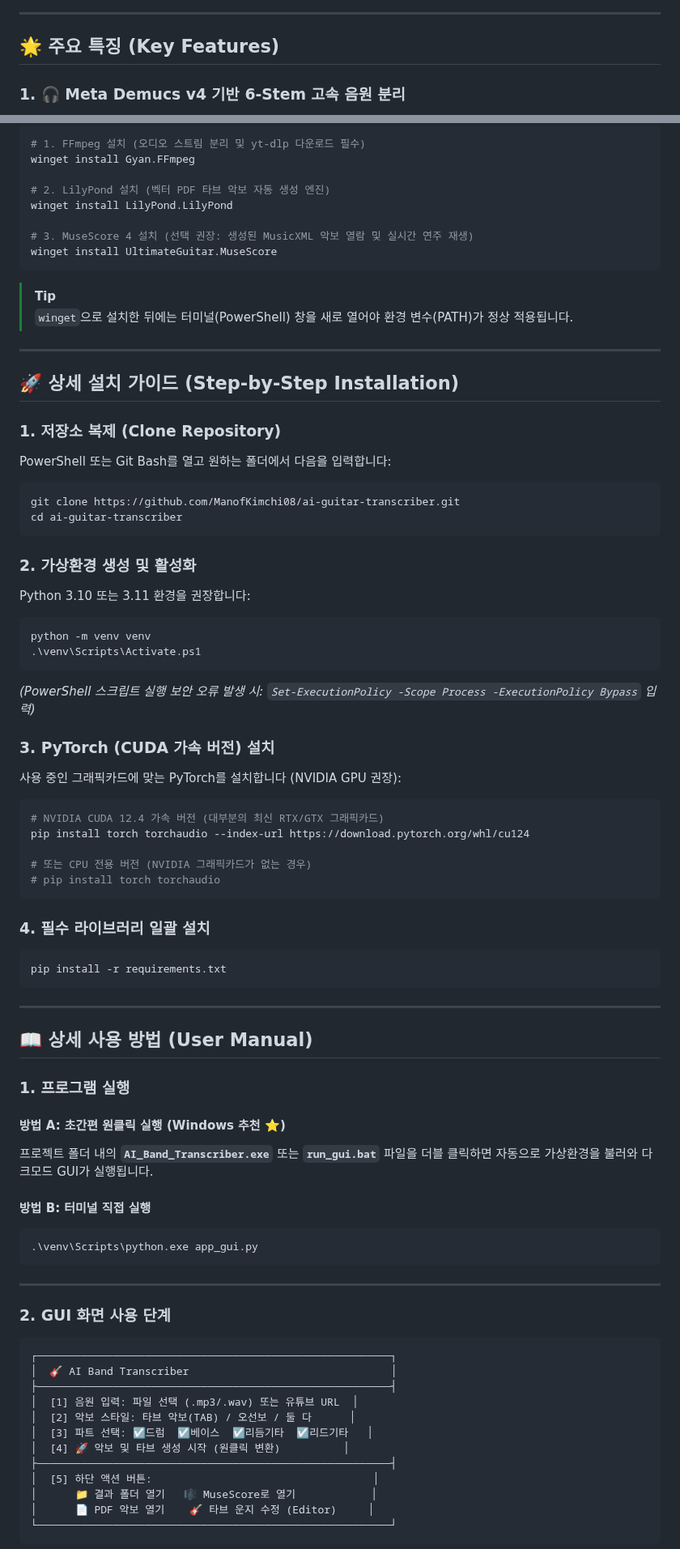
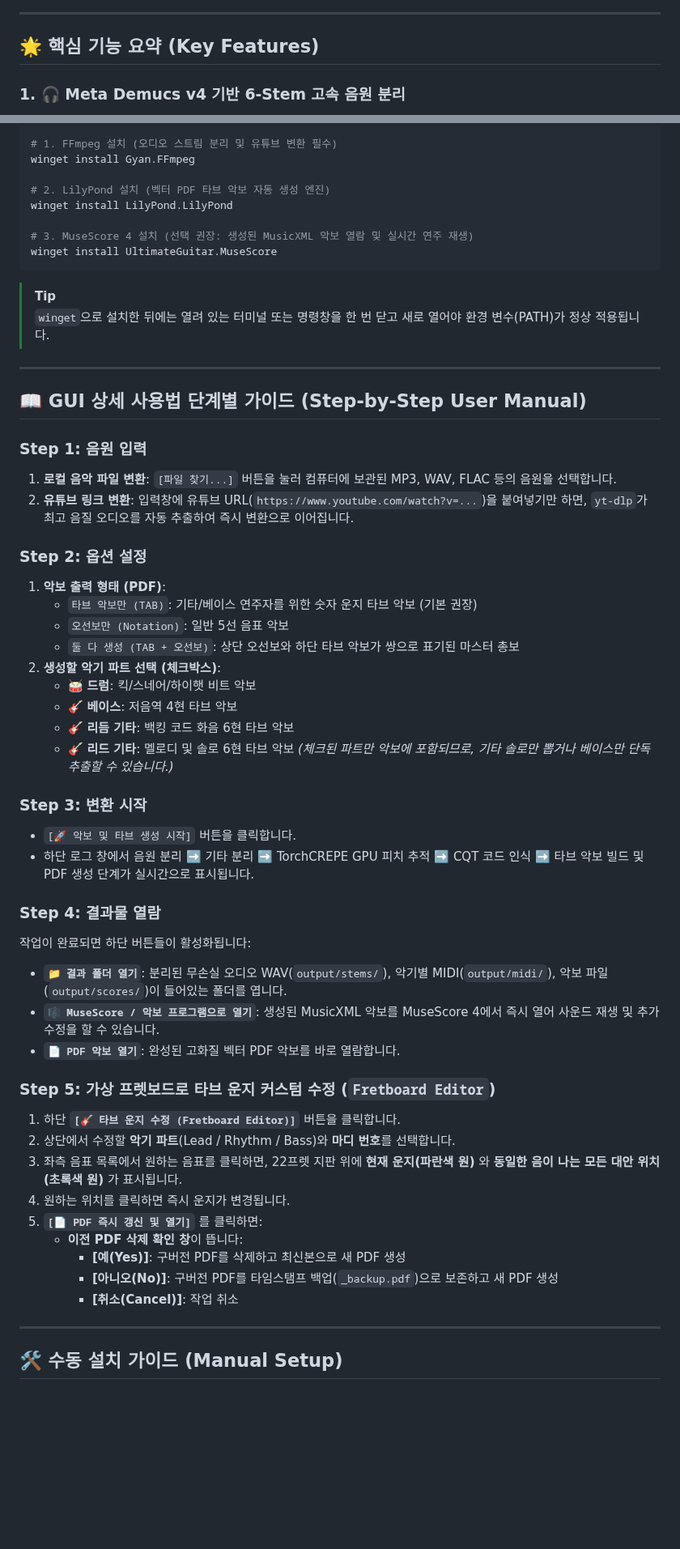
Before and after one commit to ManofKimchi08/ai-guitar-transcriber, a Markdown page: README.md, 2 parts joined by grey strips. Shown at 81% size. Rendered like a GitHub page; blank space fills up the shorter version.

````diff
--- a/README.md
+++ b/README.md
@@ -46,7 +64,7 @@ An end-to-end AI music transcription suite that isolates band instruments (Drums
 
 ---
 
-## 🌟 주요 특징 (Key Features)
+## 🌟 핵심 기능 요약 (Key Features)
 
 ### 1. 🎧 Meta Demucs v4 기반 6-Stem 고속 음원 분리
 - 보컬, 드럼, 베이스, 기타, 피아노, 기타 배킹 트랙을 GPU(CUDA) 가속으로 고음질 분리.
@@ -115,6 +100,6 @@ Windows 터미널(PowerShell)에서 `winget`을 통해 손쉽게 설치할 수
 
 ```powershell
-# 1. FFmpeg 설치 (오디오 스트림 분리 및 yt-dlp 다운로드 필수)
+# 1. FFmpeg 설치 (오디오 스트림 분리 및 유튜브 변환 필수)
 winget install Gyan.FFmpeg
 
 # 2. LilyPond 설치 (벡터 PDF 타브 악보 자동 생성 엔진)
@@ -124,72 +109,50 @@ winget install LilyPond.LilyPond
 winget install UltimateGuitar.MuseScore
 ```
 > [!TIP]
-> `winget`으로 설치한 뒤에는 터미널(PowerShell) 창을 새로 열어야 환경 변수(PATH)가 정상 적용됩니다.
+> `winget`으로 설치한 뒤에는 열려 있는 터미널 또는 명령창을 한 번 닫고 새로 열어야 환경 변수(PATH)가 정상 적용됩니다.
 
 ---
 
-## 🚀 상세 설치 가이드 (Step-by-Step Installation)
+## 📖 GUI 상세 사용법 단계별 가이드 (Step-by-Step User Manual)
 
-### 1. 저장소 복제 (Clone Repository)
-PowerShell 또는 Git Bash를 열고 원하는 폴더에서 다음을 입력합니다:
-```powershell
-git clone https://github.com/ManofKimchi08/ai-guitar-transcriber.git
-cd ai-guitar-transcriber
-```
+### Step 1: 음원 입력
+1. **로컬 음악 파일 변환**: `[파일 찾기...]` 버튼을 눌러 컴퓨터에 보관된 MP3, WAV, FLAC 등의 음원을 선택합니다.
+2. **유튜브 링크 변환**: 입력창에 유튜브 URL(`https://www.youtube.com/watch?v=...`)을 붙여넣기만 하면, `yt-dlp`가 최고 음질 오디오를 자동 추출하여 즉시 변환으로 이어집니다.
 
-### 2. 가상환경 생성 및 활성화
-Python 3.10 또는 3.11 환경을 권장합니다:
-```powershell
-python -m venv venv
-.\venv\Scripts\Activate.ps1
-```
-*(PowerShell 스크립트 실행 보안 오류 발생 시: `Set-ExecutionPolicy -Scope Process -ExecutionPolicy Bypass` 입력)*
+### Step 2: 옵션 설정
+1. **악보 출력 형태 (PDF)**:
+   - `타브 악보만 (TAB)`: 기타/베이스 연주자를 위한 숫자 운지 타브 악보 (기본 권장)
+   - `오선보만 (Notation)`: 일반 5선 음표 악보
+   - `둘 다 생성 (TAB + 오선보)`: 상단 오선보와 하단 타브 악보가 쌍으로 표기된 마스터 총보
+2. **생성할 악기 파트 선택 (체크박스)**:
+   - 🥁 **드럼**: 킥/스네어/하이햇 비트 악보
+   - 🎸 **베이스**: 저음역 4현 타브 악보
+   - 🎸 **리듬 기타**: 백킹 코드 화음 6현 타브 악보
+   - 🎸 **리드 기타**: 멜로디 및 솔로 6현 타브 악보
+   *(체크된 파트만 악보에 포함되므로, 기타 솔로만 뽑거나 베이스만 단독 추출할 수 있습니다.)*
 
-### 3. PyTorch (CUDA 가속 버전) 설치
-사용 중인 그래픽카드에 맞는 PyTorch를 설치합니다 (NVIDIA GPU 권장):
-```powershell
-# NVIDIA CUDA 12.4 가속 버전 (대부분의 최신 RTX/GTX 그래픽카드)
-pip install torch torchaudio --index-url https://download.pytorch.org/whl/cu124
+### Step 3: 변환 시작
+- `[🚀 악보 및 타브 생성 시작]` 버튼을 클릭합니다.
+- 하단 로그 창에서 음원 분리 ➡️ 기타 분리 ➡️ TorchCREPE GPU 피치 추적 ➡️ CQT 코드 인식 ➡️ 타브 악보 빌드 및 PDF 생성 단계가 실시간으로 표시됩니다.
 
-# 또는 CPU 전용 버전 (NVIDIA 그래픽카드가 없는 경우)
-# pip install torch torchaudio
-```
+### Step 4: 결과물 열람
+작업이 완료되면 하단 버튼들이 활성화됩니다:
+- **`📁 결과 폴더 열기`**: 분리된 무손실 오디오 WAV(`output/stems/`), 악기별 MIDI(`output/midi/`), 악보 파일(`output/scores/`)이 들어있는 폴더를 엽니다.
+- **`🎼 MuseScore / 악보 프로그램으로 열기`**: 생성된 MusicXML 악보를 MuseScore 4에서 즉시 열어 사운드 재생 및 추가 수정을 할 수 있습니다.
+- **`📄 PDF 악보 열기`**: 완성된 고화질 벡터 PDF 악보를 바로 열람합니다.
 
-### 4. 필수 라이브러리 일괄 설치
-```powershell
-pip install -r requirements.txt
-```
+### Step 5: 가상 프렛보드로 타브 운지 커스텀 수정 (`Fretboard Editor`)
+1. 하단 **`[🎸 타브 운지 수정 (Fretboard Editor)]`** 버튼을 클릭합니다.
+2. 상단에서 수정할 **악기 파트**(Lead / Rhythm / Bass)와 **마디 번호**를 선택합니다.
+3. 좌측 음표 목록에서 원하는 음표를 클릭하면, 22프렛 지판 위에 **현재 운지(파란색 원)** 와 **동일한 음이 나는 모든 대안 위치(초록색 원)** 가 표시됩니다.
+4. 원하는 위치를 클릭하면 즉시 운지가 변경됩니다.
+5. **`[📄 PDF 즉시 갱신 및 열기]`** 를 클릭하면:
+   - **이전 PDF 삭제 확인 창**이 뜹니다:
+     - **[예(Yes)]**: 구버전 PDF를 삭제하고 최신본으로 새 PDF 생성
+     - **[아니오(No)]**: 구버전 PDF를 타임스탬프 백업(`_backup.pdf`)으로 보존하고 새 PDF 생성
+     - **[취소(Cancel)]**: 작업 취소
 
 ---
 
-## 📖 상세 사용 방법 (User Manual)
+## 🛠️ 수동 설치 가이드 (Manual Setup)
 
-### 1. 프로그램 실행
-
-#### 방법 A: 초간편 원클릭 실행 (Windows 추천 ⭐)
-프로젝트 폴더 내의 **`AI_Band_Transcriber.exe`** 또는 **`run_gui.bat`** 파일을 더블 클릭하면 자동으로 가상환경을 불러와 다크모드 GUI가 실행됩니다.
-
-#### 방법 B: 터미널 직접 실행
-```powershell
-.\venv\Scripts\python.exe app_gui.py
-```
-
----
-
-### 2. GUI 화면 사용 단계
-
-```
-┌────────────────────────────────────────────────────────┐
-│  🎸 AI Band Transcriber                                │
-├────────────────────────────────────────────────────────┤
-│  [1] 음원 입력: 파일 선택 (.mp3/.wav) 또는 유튜브 URL  │
-│  [2] 악보 스타일: 타브 악보(TAB) / 오선보 / 둘 다      │
-│  [3] 파트 선택: ☑드럼  ☑베이스  ☑리듬기타  ☑리드기타   │
-│  [4] 🚀 악보 및 타브 생성 시작 (원클릭 변환)          │
-├────────────────────────────────────────────────────────┤
-│  [5] 하단 액션 버튼:                                   │
-│      📁 결과 폴더 열기   🎼 MuseScore로 열기            │
-│      📄 PDF 악보 열기    🎸 타브 운지 수정 (Editor)     │
-└────────────────────────────────────────────────────────┘
-```
-
````
Also changed, not shown: other parts of README.md (+67 -116 lines), docs/images/gui_main.png, docs/images/one_click_setup.png (added), 3 other files.
